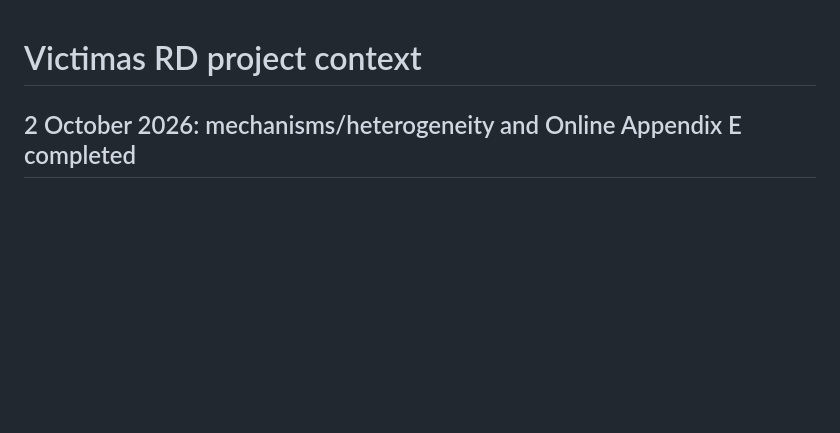
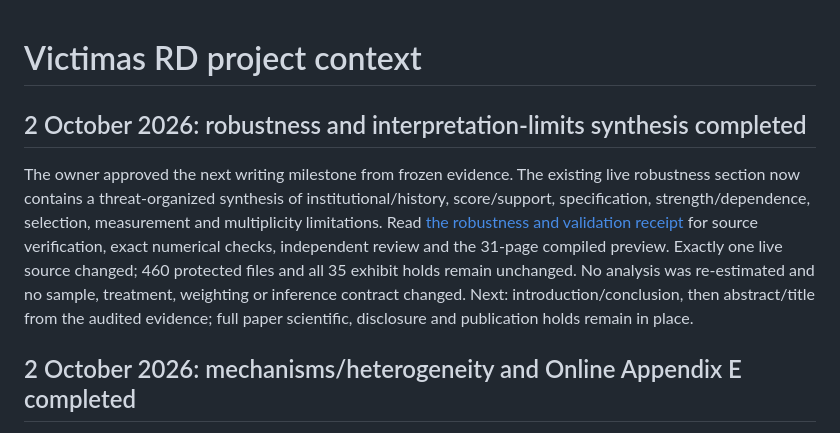
Before and after one commit to Jorge-Zavala-D/VictimasRD, a Markdown page: docs/PROJECT_CONTEXT.md, the part around the change. GitHub-like rendering; blank space fills up the shorter version.

```diff
--- a/docs/PROJECT_CONTEXT.md
+++ b/docs/PROJECT_CONTEXT.md
@@ -1,4 +1,18 @@
 # Victimas RD project context
+
+## 2 October 2026: robustness and interpretation-limits synthesis completed
+
+The owner approved the next writing milestone from frozen evidence. The
+existing live robustness section now contains a threat-organized synthesis
+of institutional/history, score/support, specification, strength/dependence,
+selection, measurement and multiplicity limitations. Read
+[the robustness and validation receipt](MANUSCRIPT_ROBUSTNESS_AUDIT_2026-10-02.md)
+for source verification, exact numerical checks, independent review and the
+31-page compiled preview. Exactly one live source changed; 460 protected
+files and all 35 exhibit holds remain unchanged. No analysis was re-estimated
+and no sample, treatment, weighting or inference contract changed. Next:
+introduction/conclusion, then abstract/title from the audited evidence; full
+paper scientific, disclosure and publication holds remain in place.
 
 ## 2 October 2026: mechanisms/heterogeneity and Online Appendix E completed
 
```
Also changed, not shown: docs/MANUSCRIPT_ROBUSTNESS_AUDIT_2026-10-02.md (added, +188 -0 lines).
